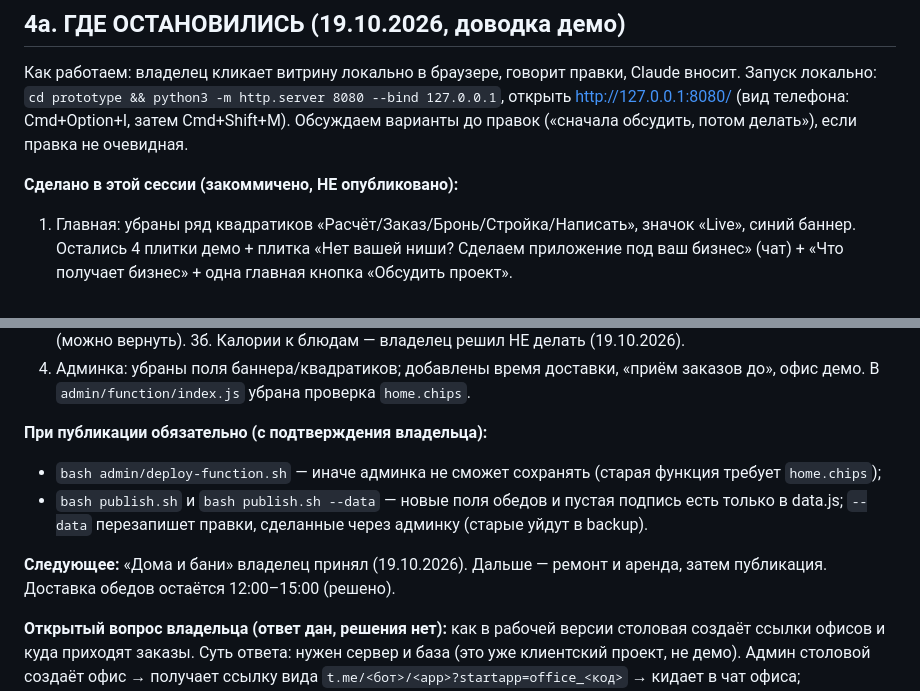
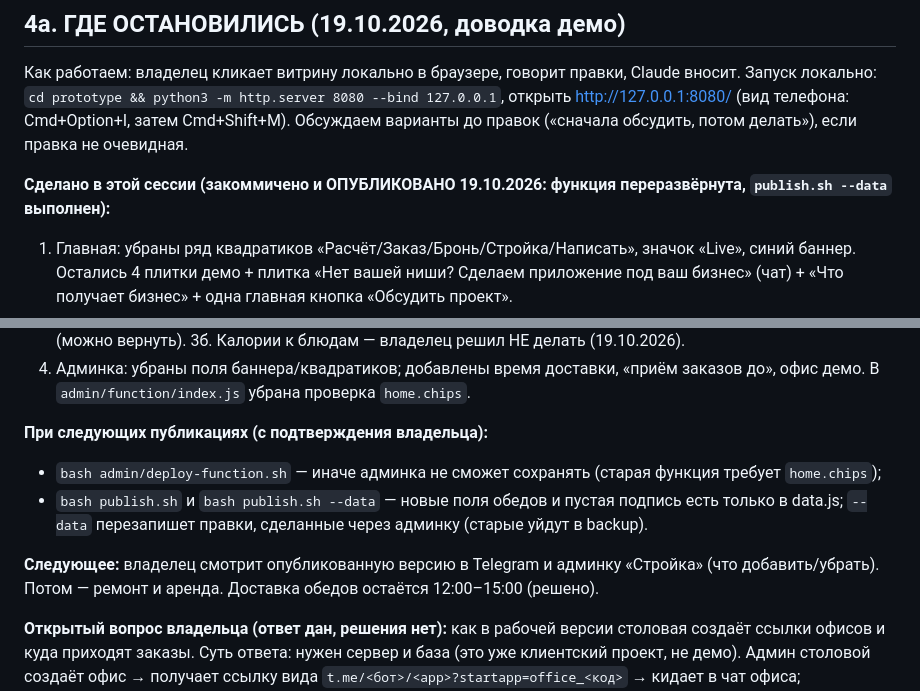
Before and after one commit to alexandrkom85-beep/mini-up-teleka, a Markdown page: HANDOFF.md, 2 parts joined by grey strips. GitHub-like rendering.

Commit message:
HANDOFF: опубликовано 19.10.2026
Co-Authored-By: Claude Opus 5.5 (1M context) <noreply@anthropic.com>

```diff
--- a/HANDOFF.md
+++ b/HANDOFF.md
@@ -76,7 +76,7 @@
 Запуск локально: `cd prototype && python3 -m http.server 8080 --bind 127.0.0.1`, открыть http://127.0.0.1:8080/ (вид телефона: Cmd+Option+I, затем Cmd+Shift+M).
 Обсуждаем варианты до правок («сначала обсудить, потом делать»), если правка не очевидная.
 
-**Сделано в этой сессии (закоммичено, НЕ опубликовано):**
+**Сделано в этой сессии (закоммичено и ОПУБЛИКОВАНО 19.10.2026: функция переразвёрнута, `publish.sh --data` выполнен):**
 1. Главная: убраны ряд квадратиков «Расчёт/Заказ/Бронь/Стройка/Написать», значок «Live», синий баннер. Остались 4 плитки демо + плитка «Нет вашей ниши? Сделаем приложение под ваш бизнес» (чат) + «Что получает бизнес» + одна главная кнопка «Обсудить проект».
 2. Обеды:
    - нет «Сегодня/Завтра»: заказ всегда на ближайший рабочий день, приём до 19:00 накануне (`lunch.orderDeadline`), доставка фиксированная «с 12:00 до 15:00» (`lunch.deliveryWindow`), без выбора времени;
@@ -91,11 +91,11 @@
 3б. Калории к блюдам — владелец решил НЕ делать (19.10.2026).
 4. Админка: убраны поля баннера/квадратиков; добавлены время доставки, «приём заказов до», офис демо. В `admin/function/index.js` убрана проверка `home.chips`.
 
-**При публикации обязательно (с подтверждения владельца):**
+**При следующих публикациях (с подтверждения владельца):**
 - `bash admin/deploy-function.sh` — иначе админка не сможет сохранять (старая функция требует `home.chips`);
 - `bash publish.sh` и `bash publish.sh --data` — новые поля обедов и пустая подпись есть только в data.js; `--data` перезапишет правки, сделанные через админку (старые уйдут в backup).
 
-**Следующее:** «Дома и бани» владелец принял (19.10.2026). Дальше — ремонт и аренда, затем публикация. Доставка обедов остаётся 12:00–15:00 (решено).
+**Следующее:** владелец смотрит опубликованную версию в Telegram и админку «Стройка» (что добавить/убрать). Потом — ремонт и аренда. Доставка обедов остаётся 12:00–15:00 (решено).
 
 **Открытый вопрос владельца (ответ дан, решения нет):** как в рабочей версии столовая создаёт ссылки офисов и куда приходят заказы. Суть ответа: нужен сервер и база (это уже клиентский проект, не демо). Админ столовой создаёт офис → получает ссылку вида `t.me/<бот>/<app>?startapp=office_<код>` → кидает в чат офиса; приложение по коду подставляет офис; заказы сохраняются в базе, в админке — список по офисам и сводка для кухни, уведомление менеджеру в Telegram, выгрузка в Excel. Имена и телефоны — персональные данные → 152-ФЗ, сервер в РФ.
 
```
